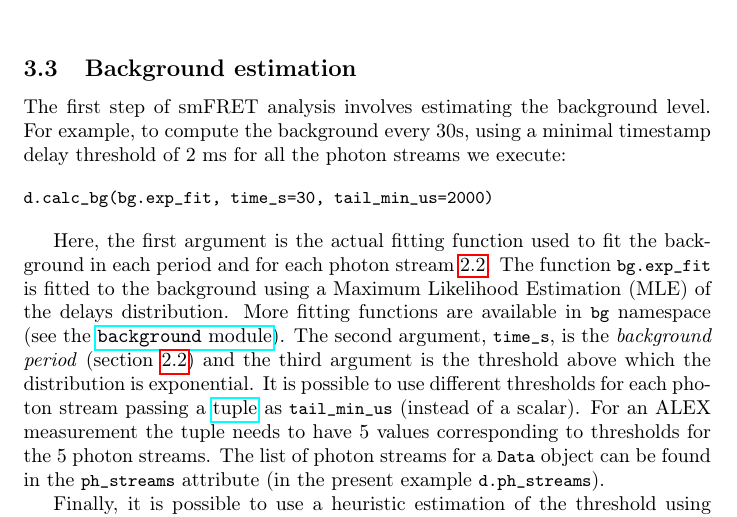
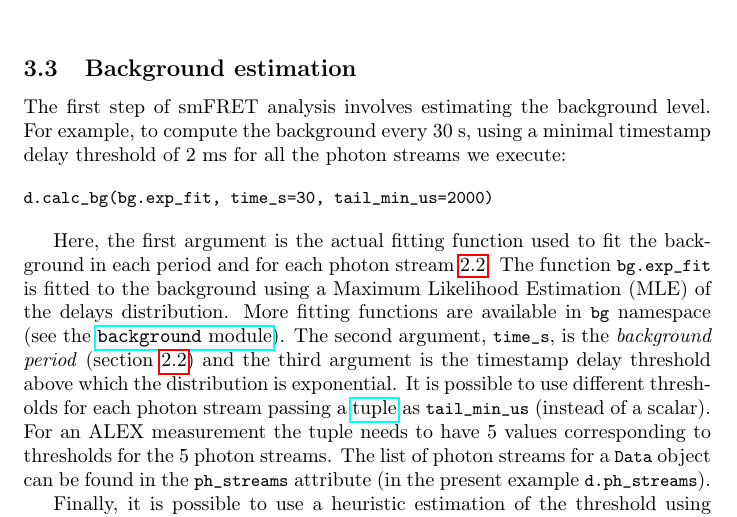
Before and after one commit to tritemio/fretbursts_paper, a LaTeX paper (main.tex, which reads background-estimation.tex): part of page 9 of 18, cut so that both start at the same text. Compiled offline with pdfLaTeX.

Commit message:
edited background-estimation.tex

```diff
--- a/background-estimation.tex
+++ b/background-estimation.tex
@@ -2,7 +2,7 @@
 \label{sec:bg_calc}
 
 The first step of smFRET analysis involves estimating the background level.
-For example, to compute the background every 30s, using a minimal timestamp
+For example, to compute the background every 30 s, using a minimal timestamp
 delay threshold of 2 ms for all the photon streams we execute:
 
 \begin{verbatim}
@@ -17,7 +17,7 @@ background in each period and for each photon stream~\ref{sec:bg_intro}. The fun
 \href{http://fretbursts.readthedocs.org/en/latest/background.html}
 {\texttt{background} module}). The second argument, \verb|time_s|, is the
 \textit{background period} (section~\ref{sec:bg_intro}) and the third argument
-is the threshold above which the distribution is exponential.
+is the timestamp delay threshold above which the distribution is exponential.
 It is possible to use different thresholds
 for each photon stream passing a
 \href{https://docs.python.org/2/tutorial/datastructures.html#tuples-and-sequences}{tuple}
```
